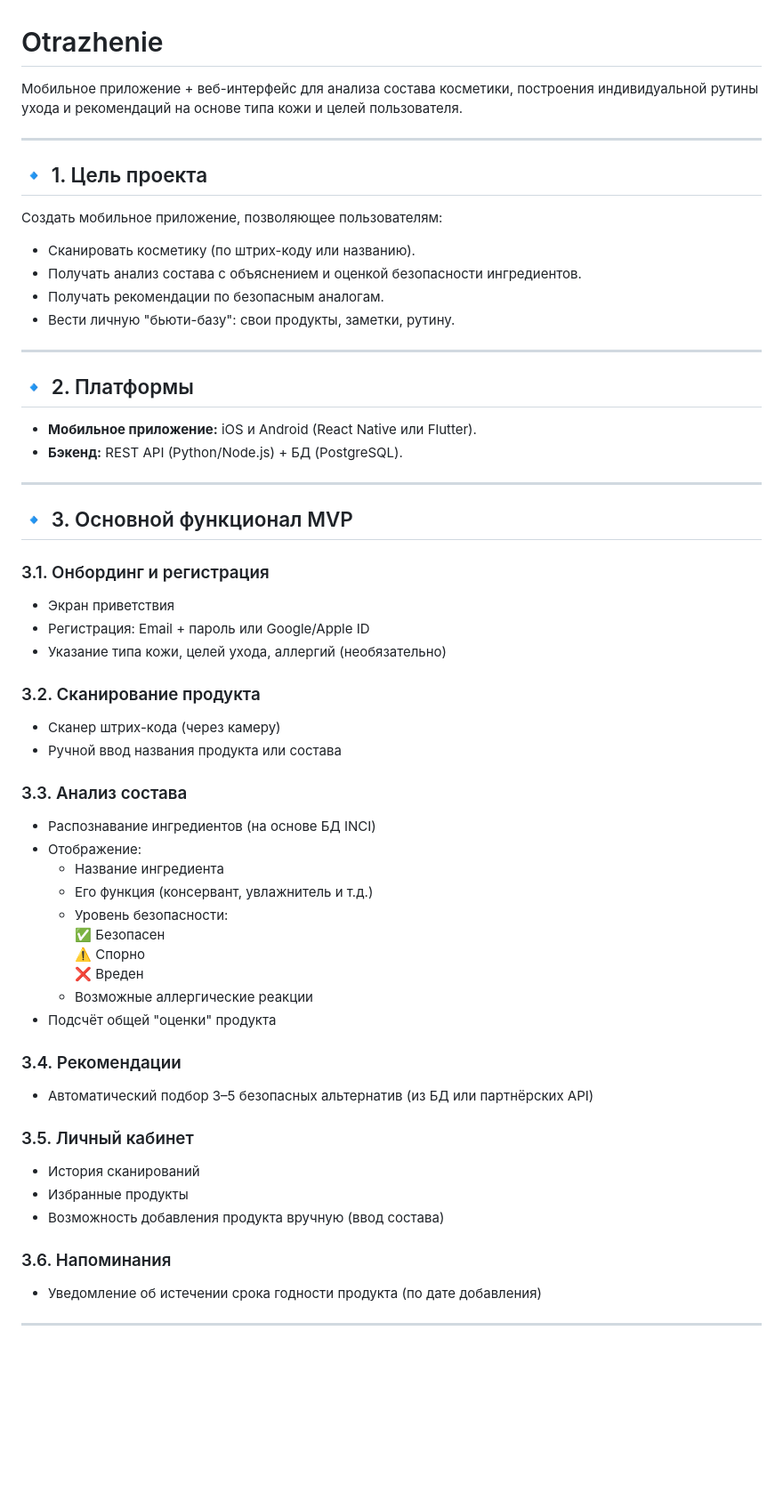
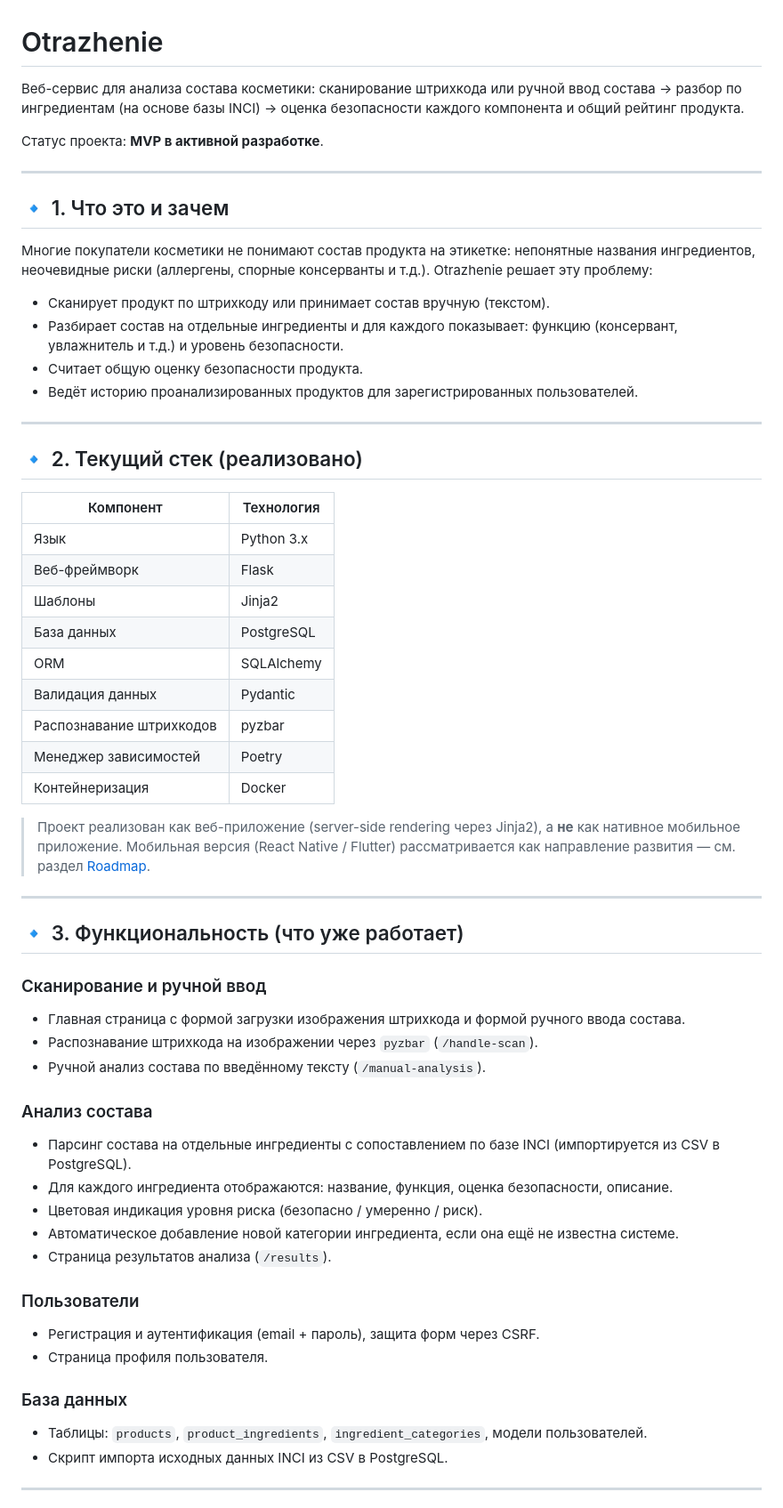
Before and after one commit to nikewalce/Otrazhenie, a Markdown page: README.md, the part around one of its changes. Shown at 89% size. GitHub-like rendering; blank space fills up the shorter version.

Commit message:
Изменения в README и TODO

```diff
--- a/README.md
+++ b/README.md
@@ -1,57 +1,61 @@
 # Otrazhenie
 
-Мобильное приложение + веб-интерфейс для анализа состава косметики, построения индивидуальной рутины ухода и рекомендаций на основе типа кожи и целей пользователя.
+Веб-сервис для анализа состава косметики: сканирование штрихкода или ручной ввод состава → разбор по ингредиентам (на основе базы INCI) → оценка безопасности каждого компонента и общий рейтинг продукта.
+
+Статус проекта: **MVP в активной разработке**.
 
 ---
 
-## 🔹 1. Цель проекта
-Создать мобильное приложение, позволяющее пользователям:
-- Сканировать косметику (по штрих-коду или названию).
-- Получать анализ состава с объяснением и оценкой безопасности ингредиентов.
-- Получать рекомендации по безопасным аналогам.
-- Вести личную "бьюти-базу": свои продукты, заметки, рутину.
+## 🔹 1. Что это и зачем
+
+Многие покупатели косметики не понимают состав продукта на этикетке: непонятные названия ингредиентов, неочевидные риски (аллергены, спорные консерванты и т.д.). Otrazhenie решает эту проблему:
+
+- Сканирует продукт по штрихкоду или принимает состав вручную (текстом).
+- Разбирает состав на отдельные ингредиенты и для каждого показывает: функцию (консервант, увлажнитель и т.д.) и уровень безопасности.
+- Считает общую оценку безопасности продукта.
+- Ведёт историю проанализированных продуктов для зарегистрированных пользователей.
 
 ---
 
-## 🔹 2. Платформы
-- **Мобильное приложение:** iOS и Android (React Native или Flutter).
-- **Бэкенд:** REST API (Python/Node.js) + БД (PostgreSQL).
+## 🔹 2. Текущий стек (реализовано)
+
+| Компонент          | Технология                          |
+| ------------------ | ------------------------------------ |
+| Язык                | Python 3.x                          |
+| Веб-фреймворк       | Flask                               |
+| Шаблоны             | Jinja2                              |
+| База данных         | PostgreSQL                          |
+| ORM                 | SQLAlchemy                          |
+| Валидация данных    | Pydantic                            |
+| Распознавание штрихкодов | pyzbar                          |
+| Менеджер зависимостей | Poetry                            |
+| Контейнеризация     | Docker                              |
+
+> Проект реализован как веб-приложение (server-side rendering через Jinja2), а **не** как нативное мобильное приложение. Мобильная версия (React Native / Flutter) рассматривается как направление развития — см. раздел [Roadmap](#-7-roadmap-планы-развития).
 
 ---
 
-## 🔹 3. Основной функционал MVP
+## 🔹 3. Функциональность (что уже работает)
 
-### 3.1. Онбординг и регистрация
-- Экран приветствия
-- Регистрация: Email + пароль или Google/Apple ID
-- Указание типа кожи, целей ухода, аллергий (необязательно)
+### Сканирование и ручной ввод
+- Главная страница с формой загрузки изображения штрихкода и формой ручного ввода состава.
+- Распознавание штрихкода на изображении через `pyzbar` (`/handle-scan`).
+- Ручной анализ состава по введённому тексту (`/manual-analysis`).
 
-### 3.2. Сканирование продукта
-- Сканер штрих-кода (через камеру)
-- Ручной ввод названия продукта или состава
+### Анализ состава
+- Парсинг состава на отдельные ингредиенты с сопоставлением по базе INCI (импортируется из CSV в PostgreSQL).
+- Для каждого ингредиента отображаются: название, функция, оценка безопасности, описание.
+- Цветовая индикация уровня риска (безопасно / умеренно / риск).
+- Автоматическое добавление новой категории ингредиента, если она ещё не известна системе.
+- Страница результатов анализа (`/results`).
 
-### 3.3. Анализ состава
-- Распознавание ингредиентов (на основе БД INCI)
-- Отображение:
-  - Название ингредиента
-  - Его функция (консервант, увлажнитель и т.д.)
-  - Уровень безопасности:
-    ✅ Безопасен
-    ⚠️ Спорно
-    ❌ Вреден
-  - Возможные аллергические реакции
-- Подсчёт общей "оценки" продукта
+### Пользователи
+- Регистрация и аутентификация (email + пароль), защита форм через CSRF.
+- Страница профиля пользователя.
 
-### 3.4. Рекомендации
-- Автоматический подбор 3–5 безопасных альтернатив (из БД или партнёрских API)
-
-### 3.5. Личный кабинет
-- История сканирований
-- Избранные продукты
-- Возможность добавления продукта вручную (ввод состава)
-
-### 3.6. Напоминания
-- Уведомление об истечении срока годности продукта (по дате добавления)
+### База данных
+- Таблицы: `products`, `product_ingredients`, `ingredient_categories`, модели пользователей.
+- Скрипт импорта исходных данных INCI из CSV в PostgreSQL.
 
 ---
 
```
Also changed, not shown: other parts of README.md (+136 -134 lines), TODO.md (+116 -79 lines).
